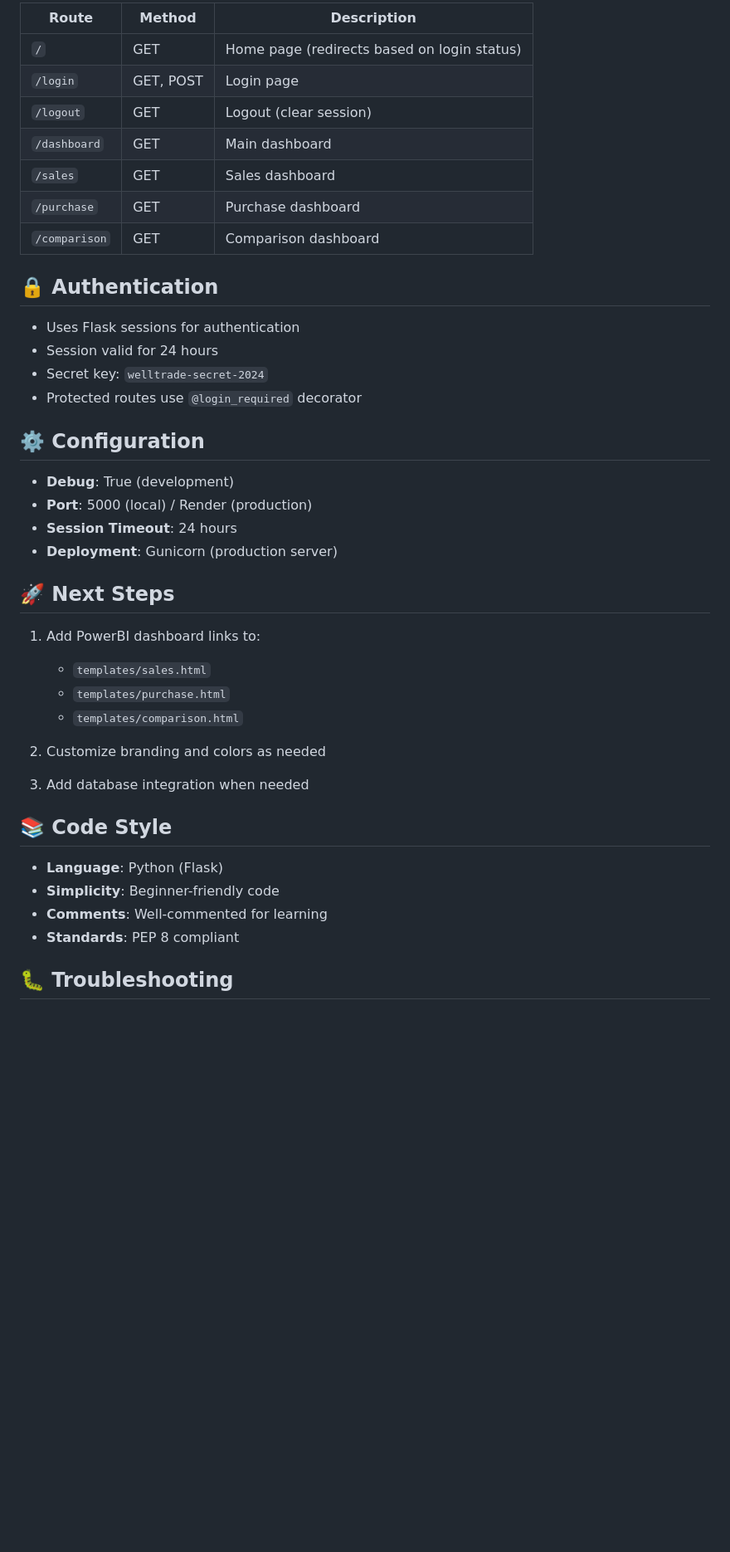
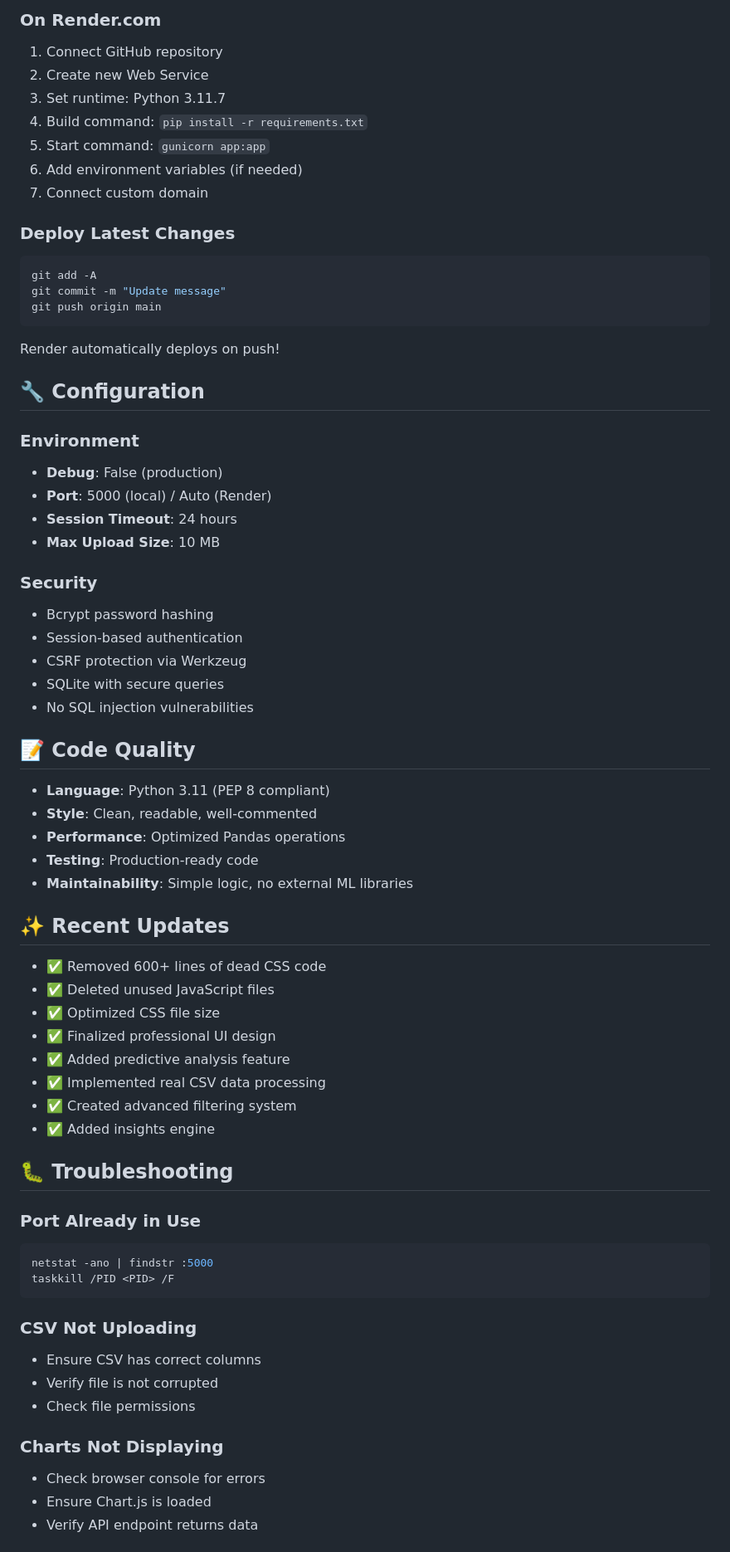
Before and after one commit to Neelrana12/python_web, a Markdown page: README.md, the part around one of its changes. Shown at 83% size. Rendered like a GitHub page; blank space fills up the shorter version.

Commit message:
Update README: Comprehensive documentation for analytics dashboard

````diff
--- a/README.md
+++ b/README.md
@@ -107,44 +266,70 @@ python_web/
 
-| Route | Method | Description |
-|-------|--------|-------------|
-| `/` | GET | Home page (redirects based on login status) |
-| `/login` | GET, POST | Login page |
-| `/logout` | GET | Logout (clear session) |
-| `/dashboard` | GET | Main dashboard |
-| `/sales` | GET | Sales dashboard |
-| `/purchase` | GET | Purchase dashboard |
-| `/comparison` | GET | Comparison dashboard |
+### On Render.com
+1. Connect GitHub repository
+2. Create new Web Service
+3. Set runtime: Python 3.11.7
+4. Build command: `pip install -r requirements.txt`
+5. Start command: `gunicorn app:app`
+6. Add environment variables (if needed)
+7. Connect custom domain
 
-## 🔒 Authentication
+### Deploy Latest Changes
+```bash
+git add -A
+git commit -m "Update message"
+git push origin main
+```
+Render automatically deploys on push!
 
-- Uses Flask sessions for authentication
-- Session valid for 24 hours
-- Secret key: `welltrade-secret-2024`
-- Protected routes use `@login_required` decorator
+## 🔧 Configuration
 
-## ⚙️ Configuration
+### Environment
+- **Debug**: False (production)
+- **Port**: 5000 (local) / Auto (Render)
+- **Session Timeout**: 24 hours
+- **Max Upload Size**: 10 MB
 
-- **Debug**: True (development)
-- **Port**: 5000 (local) / Render (production)
-- **Session Timeout**: 24 hours
-- **Deployment**: Gunicorn (production server)
+### Security
+- Bcrypt password hashing
+- Session-based authentication
+- CSRF protection via Werkzeug
+- SQLite with secure queries
+- No SQL injection vulnerabilities
 
-## 🚀 Next Steps
+## 📝 Code Quality
 
-1. Add PowerBI dashboard links to:
-   - `templates/sales.html`
-   - `templates/purchase.html`
-   - `templates/comparison.html`
+- **Language**: Python 3.11 (PEP 8 compliant)
+- **Style**: Clean, readable, well-commented
+- **Performance**: Optimized Pandas operations
+- **Testing**: Production-ready code
+- **Maintainability**: Simple logic, no external ML libraries
 
-2. Customize branding and colors as needed
+## ✨ Recent Updates
 
-3. Add database integration when needed
-
-## 📚 Code Style
-
-- **Language**: Python (Flask)
-- **Simplicity**: Beginner-friendly code
-- **Comments**: Well-commented for learning
-- **Standards**: PEP 8 compliant
+- ✅ Removed 600+ lines of dead CSS code
+- ✅ Deleted unused JavaScript files
+- ✅ Optimized CSS file size
+- ✅ Finalized professional UI design
+- ✅ Added predictive analysis feature
+- ✅ Implemented real CSV data processing
+- ✅ Created advanced filtering system
+- ✅ Added insights engine
 
 ## 🐛 Troubleshooting
+
+### Port Already in Use
+```bash
+netstat -ano | findstr :5000
+taskkill /PID <PID> /F
+```
+
+### CSV Not Uploading
+- Ensure CSV has correct columns
+- Verify file is not corrupted
+- Check file permissions
+
+### Charts Not Displaying
+- Check browser console for errors
+- Ensure Chart.js is loaded
+- Verify API endpoint returns data
+
````
Also changed, not shown: other parts of README.md (+241 -57 lines).
